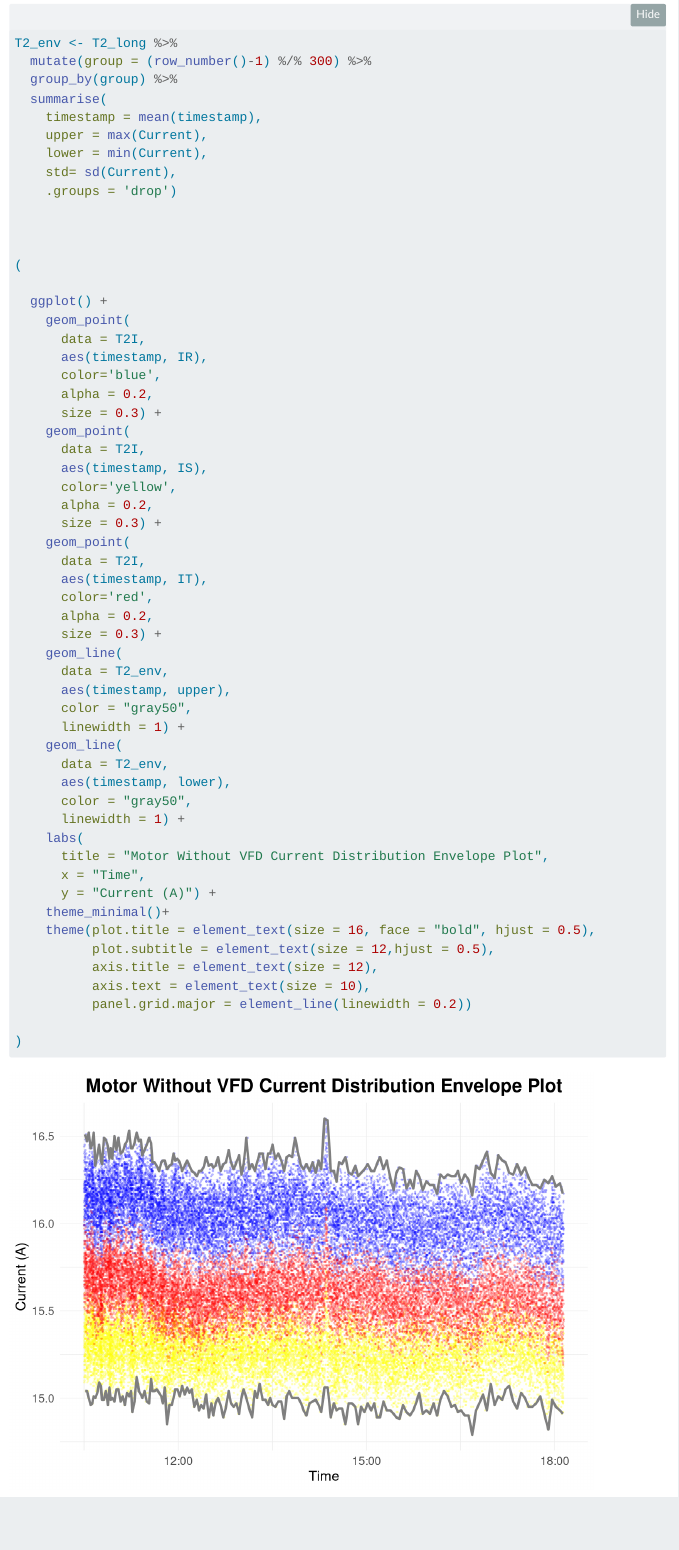
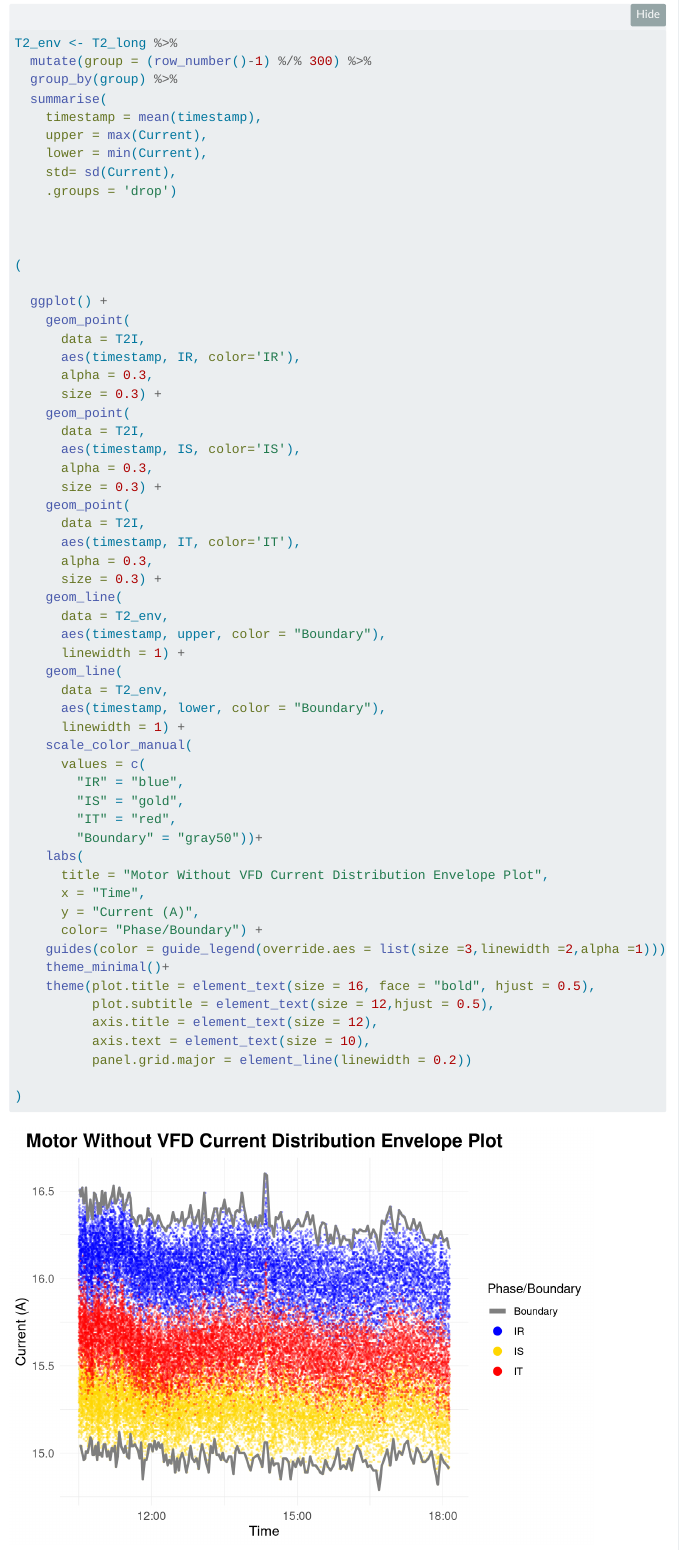
Before and after one commit to lin21022/Yuhsin-Lin, a Quarto document (ds350_Projects/semester_project.qmd): the page in a window 1100 px wide, from 3470 px down. Rendered offline with R 4.5, knitr and Pandoc in place of Quarto, with nearby package versions; folded parts are opened; some code elsewhere in the file could not run offline; menus at the side of the page are left out.

Commit message:
add legend

```diff
--- a/ds350_Projects/semester_project.qmd
+++ b/ds350_Projects/semester_project.qmd
@@ -279,36 +279,39 @@ T2_env <- T2_long %>%
   ggplot() +
     geom_point(
       data = T2I,
-      aes(timestamp, IR),
-      color='blue',
-      alpha = 0.2,
+      aes(timestamp, IR, color='IR'),
+      alpha = 0.3,
       size = 0.3) +
     geom_point(
       data = T2I,
-      aes(timestamp, IS),
-      color='yellow',
-      alpha = 0.2,
+      aes(timestamp, IS, color='IS'),
+      alpha = 0.3,
       size = 0.3) +
     geom_point(
       data = T2I,
-      aes(timestamp, IT),
-      color='red',
-      alpha = 0.2,
+      aes(timestamp, IT, color='IT'),
+      alpha = 0.3,
       size = 0.3) +
     geom_line(
       data = T2_env,
-      aes(timestamp, upper),
-      color = "gray50",
+      aes(timestamp, upper, color = "Boundary"),
       linewidth = 1) +
     geom_line(
       data = T2_env,
-      aes(timestamp, lower),
-      color = "gray50",
+      aes(timestamp, lower, color = "Boundary"),
       linewidth = 1) +
+    scale_color_manual(
+      values = c(
+        "IR" = "blue",
+        "IS" = "gold",
+        "IT" = "red",
+        "Boundary" = "gray50"))+
     labs(
       title = "Motor Without VFD Current Distribution Envelope Plot",
       x = "Time",
-      y = "Current (A)") +
+      y = "Current (A)",
+      color= "Phase/Boundary") +
+    guides(color = guide_legend(override.aes = list(size =3,linewidth =2,alpha =1)))+
     theme_minimal()+
     theme(plot.title = element_text(size = 16, face = "bold", hjust = 0.5),
           plot.subtitle = element_text(size = 12,hjust = 0.5),
```
Also changed, not shown: docs/search.json, ds350_Projects/semester_project.qmd (32 more changed lines).
